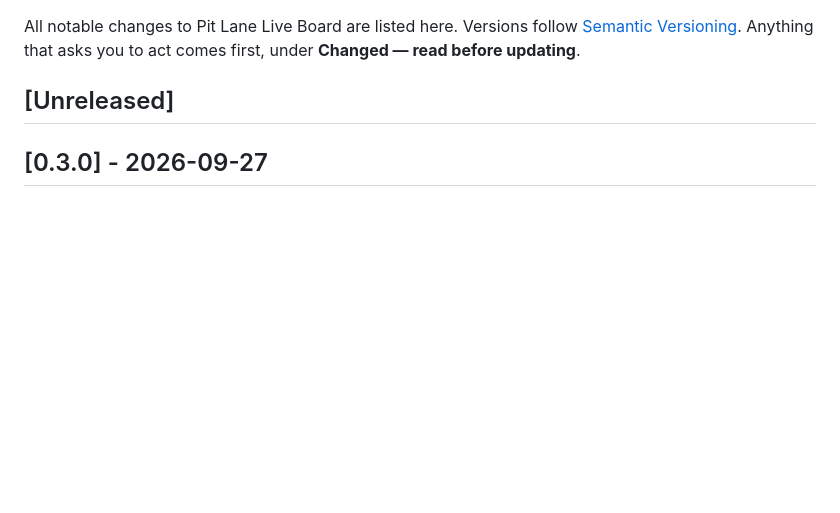
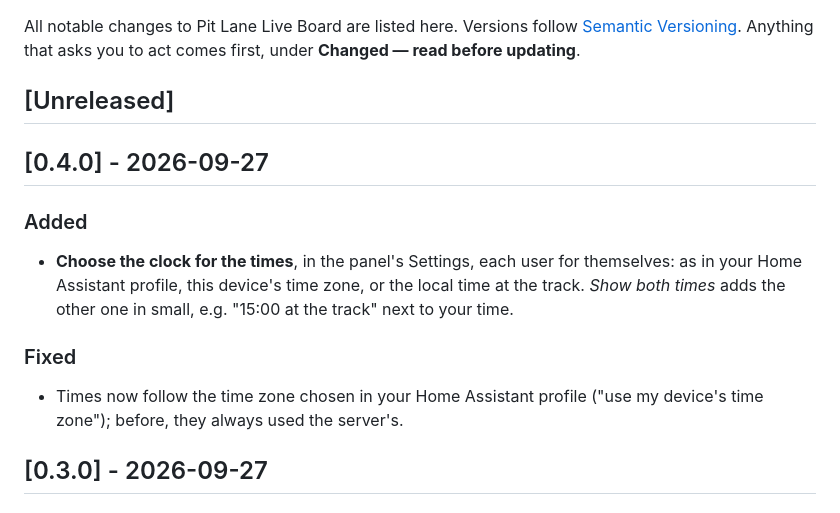
Before and after one commit to foyer-labs/Pit-Lane-Live-Board, a Markdown page: CHANGELOG.md, the part around the change. GitHub-like rendering; blank space fills up the shorter version.

Commit message:
Publish 0.4.0
Each user chooses the clock of the times; the track's local time on request.

Co-Authored-By: Claude Opus 5.5 <noreply@anthropic.com>

```diff
--- a/CHANGELOG.md
+++ b/CHANGELOG.md
@@ -5,6 +5,18 @@ All notable changes to Pit Lane Live Board are listed here. Versions follow
 under **Changed — read before updating**.
 
 ## [Unreleased]
+
+## [0.4.0] - 2026-09-27
+
+### Added
+- **Choose the clock for the times**, in the panel's Settings, each user for
+  themselves: as in your Home Assistant profile, this device's time zone, or the local
+  time at the track. *Show both times* adds the other one in small, e.g. "15:00 at the
+  track" next to your time.
+
+### Fixed
+- Times now follow the time zone chosen in your Home Assistant profile ("use my
+  device's time zone"); before, they always used the server's.
 
 ## [0.3.0] - 2026-09-27
 
```
Also changed, not shown: docs/guide.it.md (+6 -0 lines), docs/guide.md (+5 -0 lines), docs/screenshots/settings.it.png, docs/screenshots/settings.png, 7 other files.
